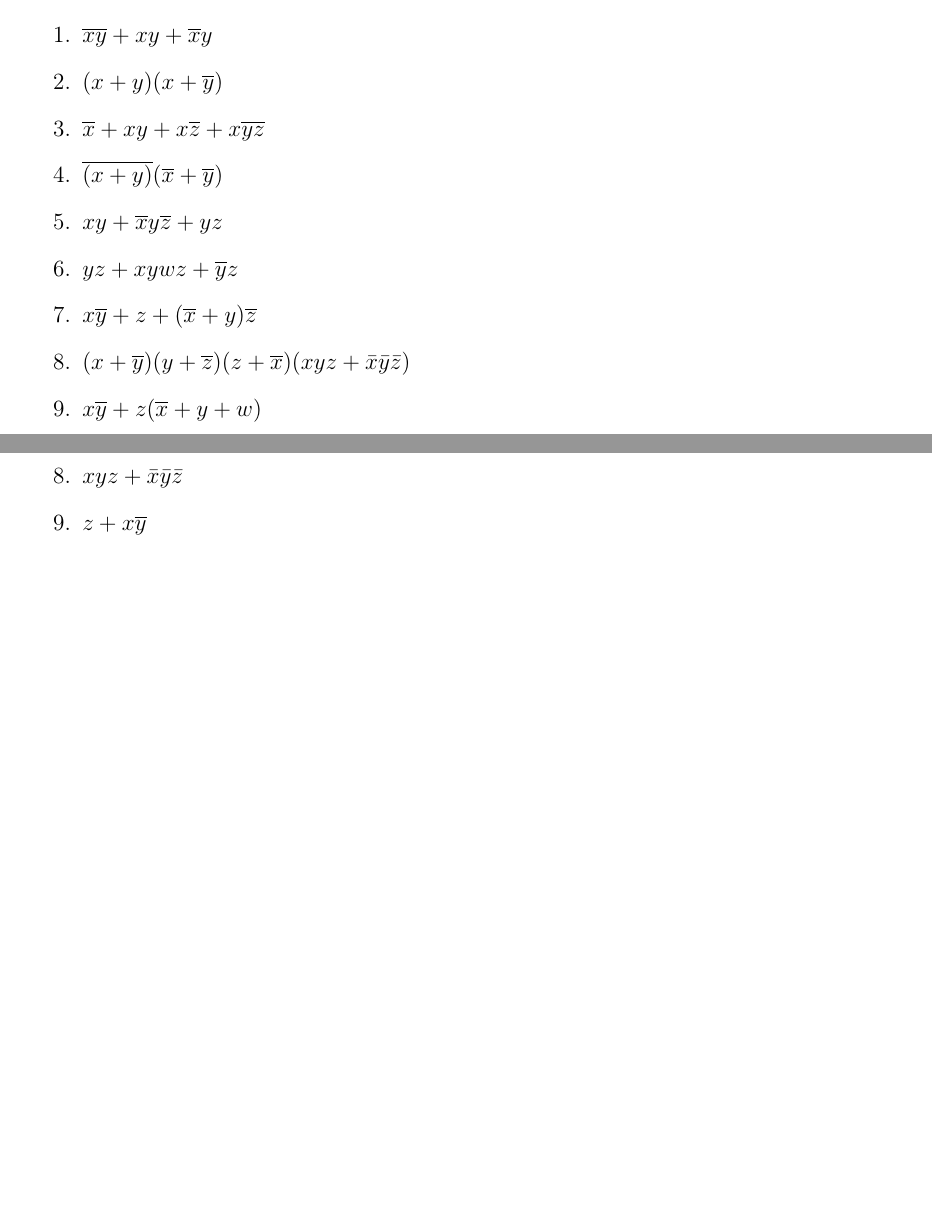
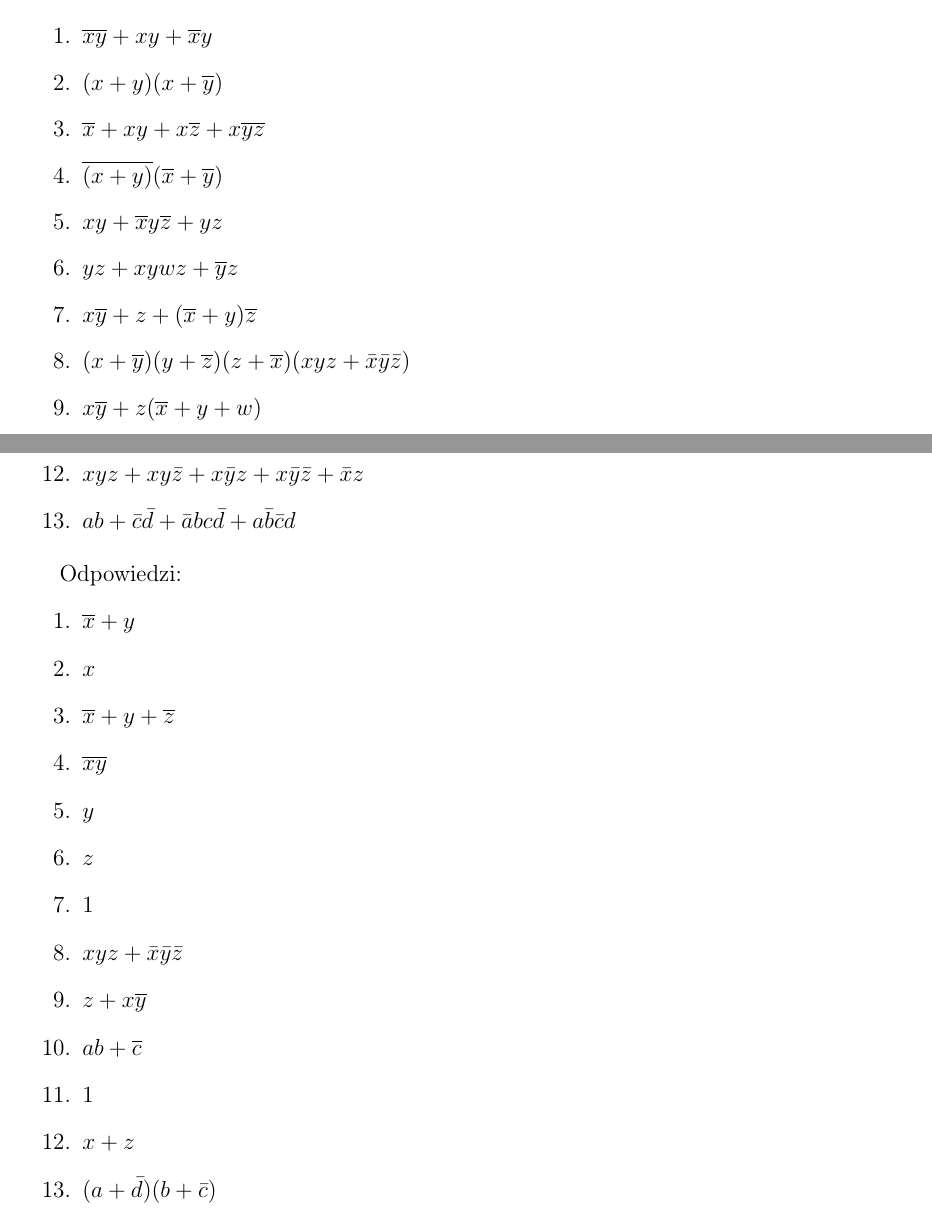
Before and after one commit to DamianK77/TC_exerc, a LaTeX document (main.tex, which reads zaj2.tex): two parts of pages 5 and 6 of 6, joined at a grey line, cut so that both start at the same text, the shorter picture padded with empty space. Compiled offline with pdfLaTeX.

Commit message:
add more examples zaj2

```diff
--- a/zaj2.tex
+++ b/zaj2.tex
@@ -27,7 +27,10 @@
     \item $x\overline{y} + z + (\overline{x} + y)\overline{z}$
     \item $(x + \overline{y})(y + \overline{z})(z + \overline{x})(xyz + \bar{x}\bar{y}\bar{z})$
     \item $x\overline{y} + z(\overline{x} + y + w)$
-    \item
+    \item $(a + b)(\overline{\overline{ab} + \overline{a}c}) + \overline{c}$
+    \item $(x + y)(x + y + z) + \bar{x}\bar{y} + \bar{x}\bar{z}$
+    \item $xyz + xy\bar{z} + x\bar{y}z + x\bar{y}\bar{z} + \bar{x}z$
+    \item $ab + \bar{c}\bar{d} + \bar{a}bc\bar{d} + a\bar{b}\bar{c}d$
 \end{enumerate}
 
 Odpowiedzi:
@@ -41,4 +44,8 @@
     \item $1$
     \item $xyz + \bar{x}\bar{y}\bar{z}$
     \item $z + x\overline{y}$
+    \item $ab + \overline{c}$
+    \item $1$
+    \item $x + z$
+    \item $(a + \bar{d})(b + \bar{c})$
 \end{enumerate}
```
